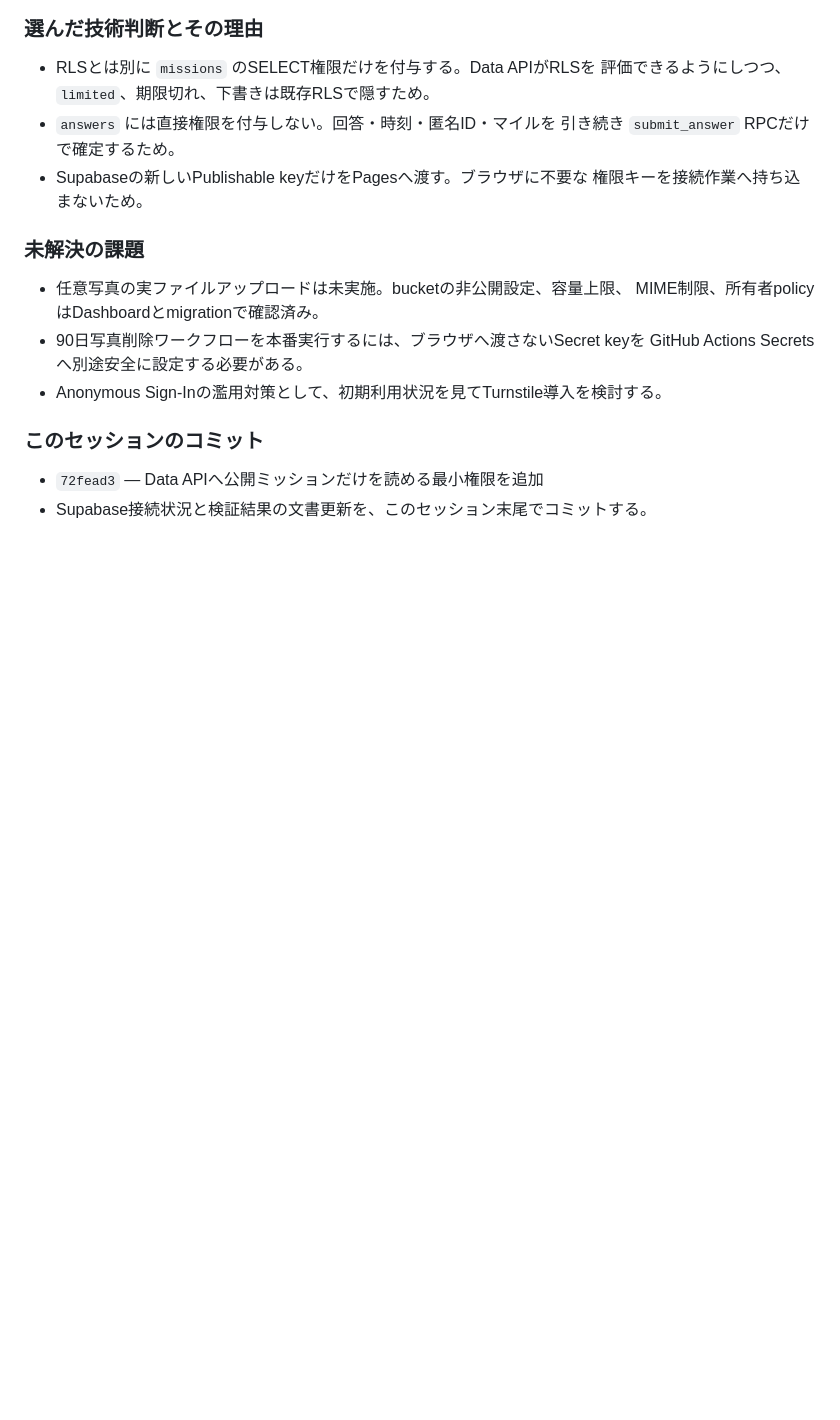
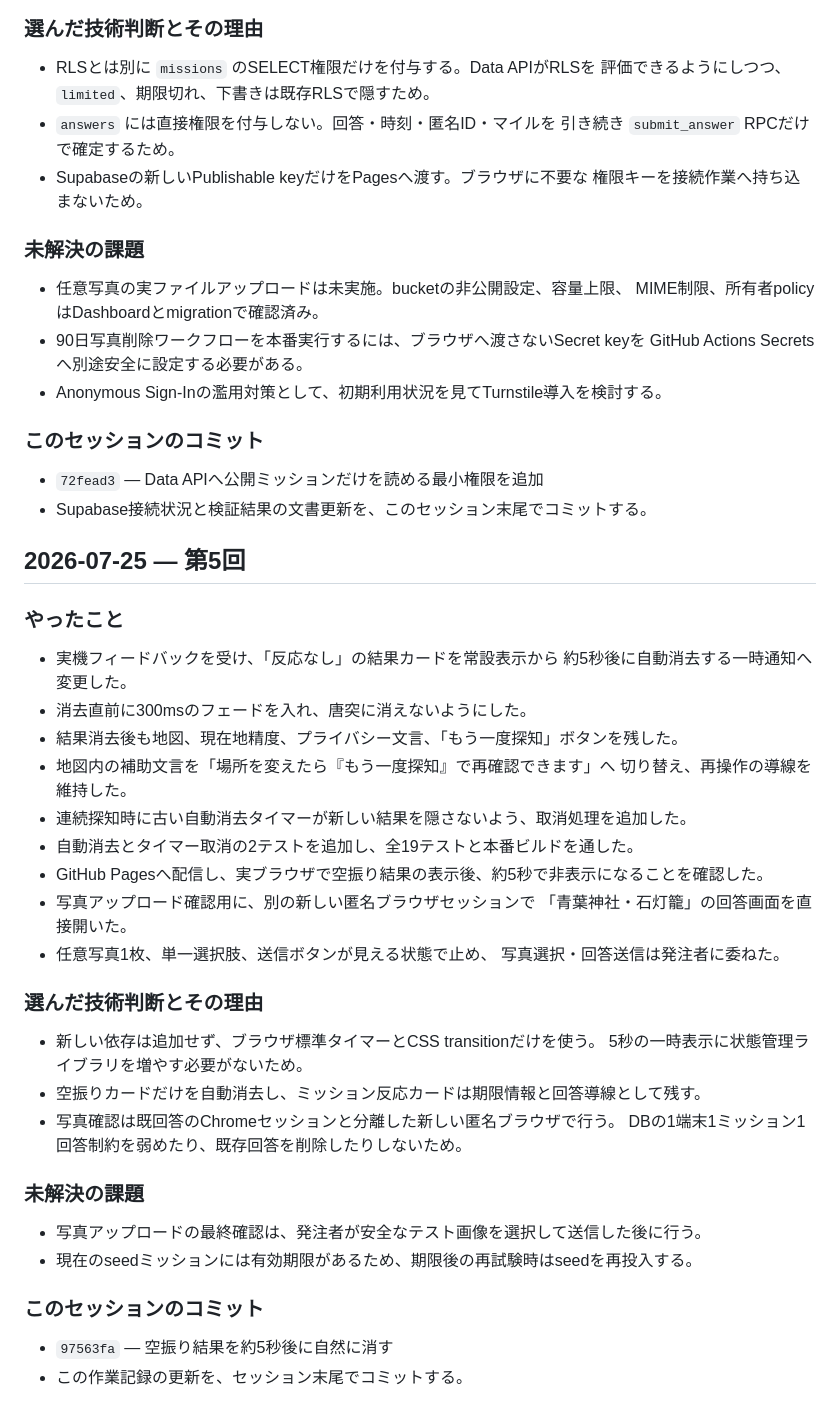
Before and after one commit to jtcpride/mile, a Markdown page: WORKLOG.md, the part around the change. Rendered like a GitHub page; blank space fills up the shorter version.

Commit message:
docs: record transient result and photo handoff

```diff
--- a/WORKLOG.md
+++ b/WORKLOG.md
@@ -154,3 +154,39 @@
 
 - `72fead3` — Data APIへ公開ミッションだけを読める最小権限を追加
 - Supabase接続状況と検証結果の文書更新を、このセッション末尾でコミットする。
+
+## 2026-07-25 — 第5回
+
+### やったこと
+
+- 実機フィードバックを受け、「反応なし」の結果カードを常設表示から
+  約5秒後に自動消去する一時通知へ変更した。
+- 消去直前に300msのフェードを入れ、唐突に消えないようにした。
+- 結果消去後も地図、現在地精度、プライバシー文言、「もう一度探知」ボタンを残した。
+- 地図内の補助文言を「場所を変えたら『もう一度探知』で再確認できます」へ
+  切り替え、再操作の導線を維持した。
+- 連続探知時に古い自動消去タイマーが新しい結果を隠さないよう、取消処理を追加した。
+- 自動消去とタイマー取消の2テストを追加し、全19テストと本番ビルドを通した。
+- GitHub Pagesへ配信し、実ブラウザで空振り結果の表示後、約5秒で非表示になることを確認した。
+- 写真アップロード確認用に、別の新しい匿名ブラウザセッションで
+  「青葉神社・石灯籠」の回答画面を直接開いた。
+- 任意写真1枚、単一選択肢、送信ボタンが見える状態で止め、
+  写真選択・回答送信は発注者に委ねた。
+
+### 選んだ技術判断とその理由
+
+- 新しい依存は追加せず、ブラウザ標準タイマーとCSS transitionだけを使う。
+  5秒の一時表示に状態管理ライブラリを増やす必要がないため。
+- 空振りカードだけを自動消去し、ミッション反応カードは期限情報と回答導線として残す。
+- 写真確認は既回答のChromeセッションと分離した新しい匿名ブラウザで行う。
+  DBの1端末1ミッション1回答制約を弱めたり、既存回答を削除したりしないため。
+
+### 未解決の課題
+
+- 写真アップロードの最終確認は、発注者が安全なテスト画像を選択して送信した後に行う。
+- 現在のseedミッションには有効期限があるため、期限後の再試験時はseedを再投入する。
+
+### このセッションのコミット
+
+- `97563fa` — 空振り結果を約5秒後に自然に消す
+- この作業記録の更新を、セッション末尾でコミットする。
```
